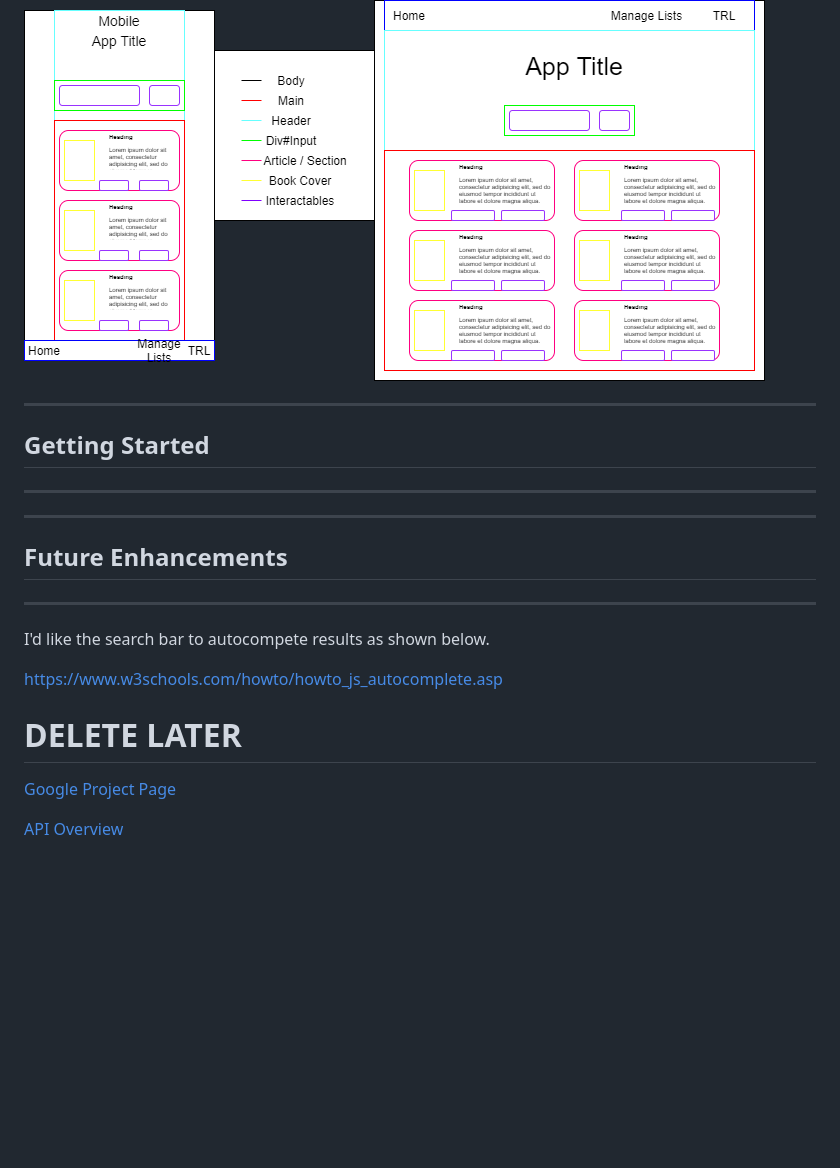
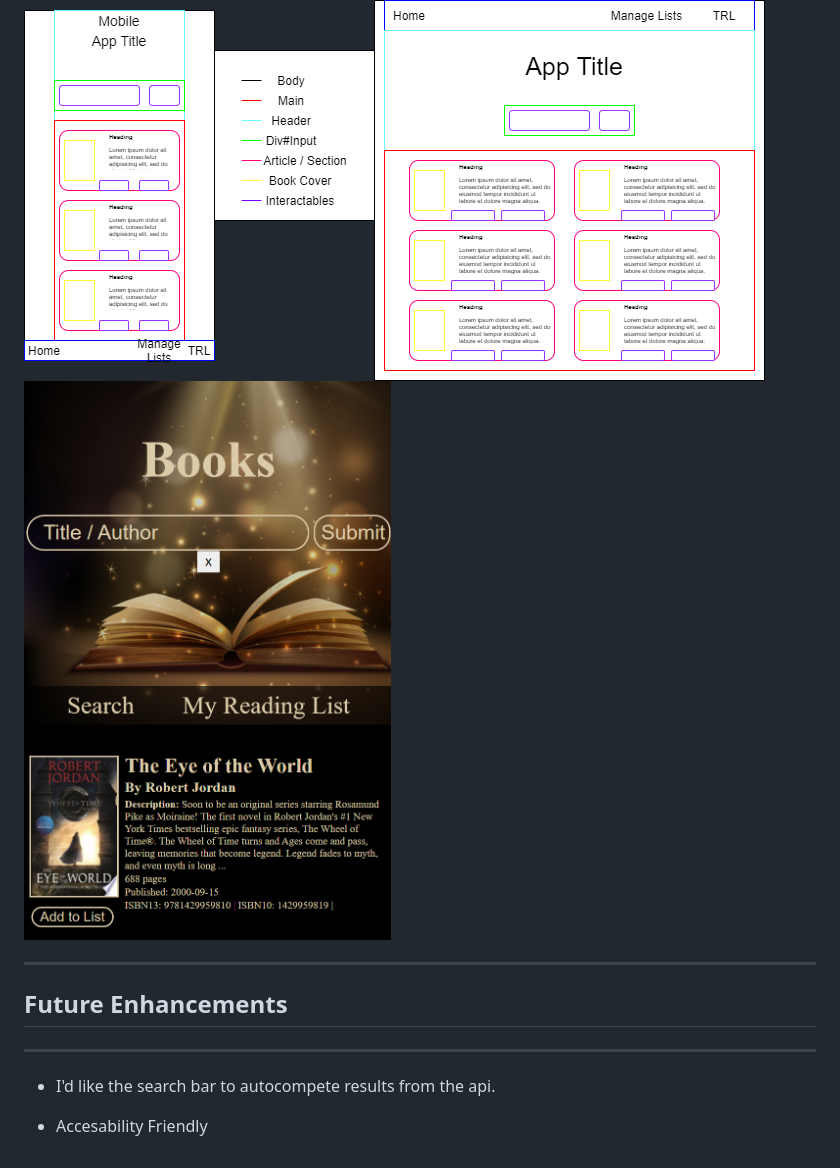
Before and after one commit to AKeyframe/BookSearch, a Markdown page: README.md, the part around the change printed below. Drawn GitHub-style; pictures changed too: Images/Screenshot.png (added); blank space fills up the shorter version.

```diff
--- a/README.md
+++ b/README.md
@@ -43,22 +27,12 @@ Description Here
 
 Wireframes
 ![Wireframe of App](/Images/Wireframe-Image.png)
-
----
-## Getting Started
----
+![Screenshot of the app](/Images/Screenshot.png)
 
 ---
 ## Future Enhancements
 ---
 
-I'd like the search bar to autocompete results as shown below.
+- I'd like the search bar to autocompete results from the api.
 
-https://www.w3schools.com/howto/howto_js_autocomplete.asp
-
-
-# DELETE LATER
-
-[Google Project Page](https://console.cloud.google.com/apis/api/books.googleapis.com/overview?project=ga-api-project-325817)
-
-[API Overview](https://developers.google.com/books/docs/overview)
+- Accesability Friendly
```
Also changed, not shown: other parts of README.md (+5 -21 lines).
